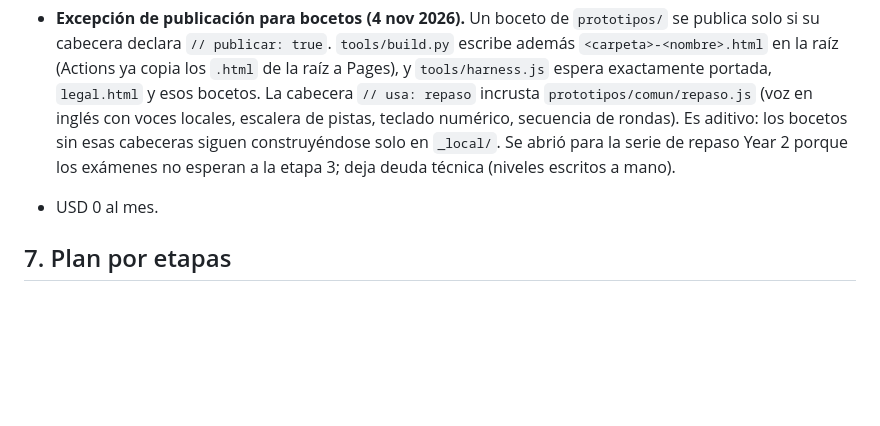
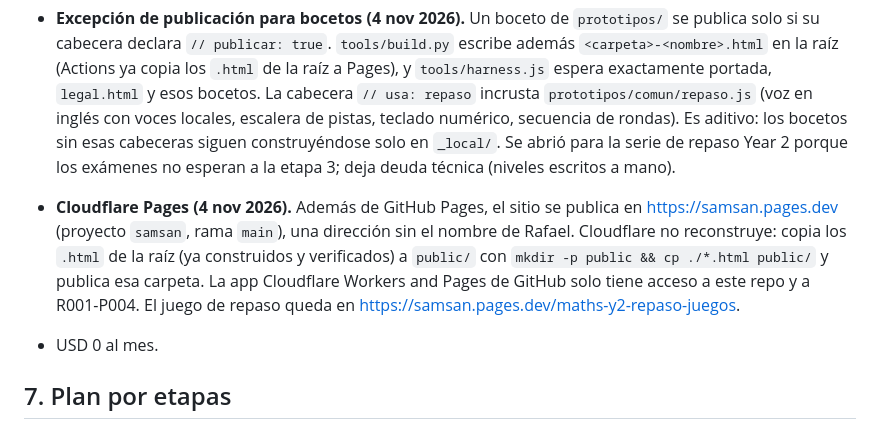
Before and after one commit to rafaeldeavilaf/R001-P002-samsan, a Markdown page: docs/decisiones-vigentes.md, the part around the change. GitHub-like rendering; blank space fills up the shorter version.

Commit message:
Decisiones: SAMSAN tambien se publica en samsan.pages.dev
Co-Authored-By: Claude Opus 5.5 <noreply@anthropic.com>
Claude-Session: https://claude.ai/code/session_01LAPJxBC8FYDjnMvkQYw1JL

```diff
--- a/docs/decisiones-vigentes.md
+++ b/docs/decisiones-vigentes.md
@@ -81,6 +81,7 @@ Referencia aprobada el 27 de septiembre de 2026: `docs/referencia/muestra-estilo
 - Repo público `rafaeldeavilaf/R001-P002-samsan`, con carpeta local del mismo nombre, separado de R001-P001 (Underworks, privado, que nombra a los niños), con historial limpio desde el primer commit (27 sep 2026). Sitio en https://rafaeldeavilaf.github.io/R001-P002-samsan/. El sitio anterior (`Cycle_test`) está apagado. Los commits de este repo usan como autor el crédito y el correo noreply de GitHub. Publicación por GitHub Actions: cada push regenera datos, construye, corre pruebas, anonimato y prueba de grises, y solo publica si todo pasa.
 - Lista de nombres a vigilar fuera del repo: `.anonimato.local` (ignorado) y secreto `ANONIMATO_NOMBRES`. Solo nombres completos y apodos exactos; nunca fragmentos cortos que choquen con "SAMSAN".
 - **Excepción de publicación para bocetos (4 nov 2026).** Un boceto de `prototipos/` se publica solo si su cabecera declara `// publicar: true`. `tools/build.py` escribe además `<carpeta>-<nombre>.html` en la raíz (Actions ya copia los `.html` de la raíz a Pages), y `tools/harness.js` espera exactamente portada, `legal.html` y esos bocetos. La cabecera `// usa: repaso` incrusta `prototipos/comun/repaso.js` (voz en inglés con voces locales, escalera de pistas, teclado numérico, secuencia de rondas). Es aditivo: los bocetos sin esas cabeceras siguen construyéndose solo en `_local/`. Se abrió para la serie de repaso Year 2 porque los exámenes no esperan a la etapa 3; deja deuda técnica (niveles escritos a mano).
+- **Cloudflare Pages (4 nov 2026).** Además de GitHub Pages, el sitio se publica en https://samsan.pages.dev (proyecto `samsan`, rama `main`), una dirección sin el nombre de Rafael. Cloudflare no reconstruye: copia los `.html` de la raíz (ya construidos y verificados) a `public/` con `mkdir -p public && cp ./*.html public/` y publica esa carpeta. La app Cloudflare Workers and Pages de GitHub solo tiene acceso a este repo y a R001-P004. El juego de repaso queda en https://samsan.pages.dev/maths-y2-repaso-juegos.
 - USD 0 al mes.
 
 ## 7. Plan por etapas
```
